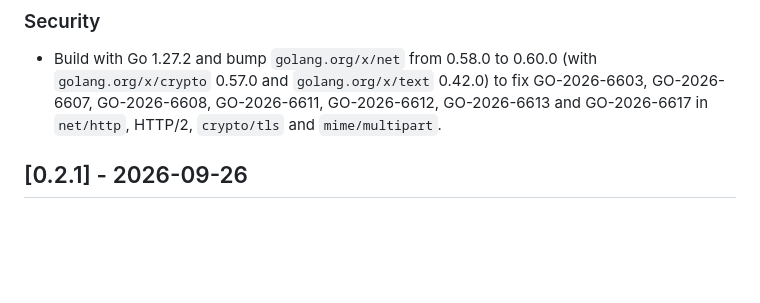
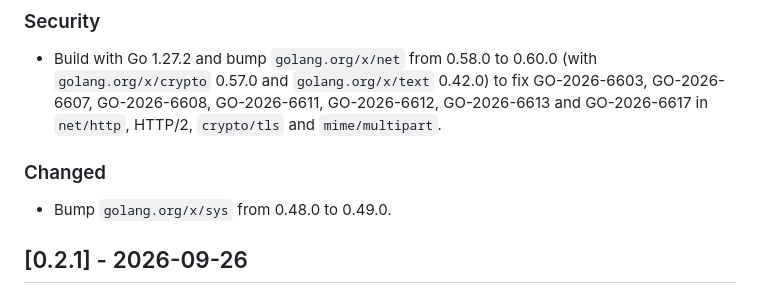
Before and after one commit to Dhi13man/tunnelfolio, a Markdown page: CHANGELOG.md, the part around one of its changes. GitHub-like rendering; blank space fills up the shorter version.

Commit message:
docs(changelog): release 0.2.2 (#44)
Promote Unreleased security notes for Go 1.27.2 / x/net 0.60.0 and
record golang.org/x/sys 0.48.0→0.49.0 for the PATCH release.

Co-authored-by: Dhiman Seal <11208415+Dhi13man@users.noreply.github.com>

```diff
--- a/CHANGELOG.md
+++ b/CHANGELOG.md
@@ -13,6 +15,10 @@ All notable changes to this project are documented here. The format is based on
   GO-2026-6603, GO-2026-6607, GO-2026-6608, GO-2026-6611, GO-2026-6612,
   GO-2026-6613 and GO-2026-6617 in `net/http`, HTTP/2, `crypto/tls` and
   `mime/multipart`.
+
+### Changed
+
+- Bump `golang.org/x/sys` from 0.48.0 to 0.49.0.
 
 ## [0.2.1] - 2026-09-26
 
```
Also changed, not shown: other parts of CHANGELOG.md (+2 -0 lines).
